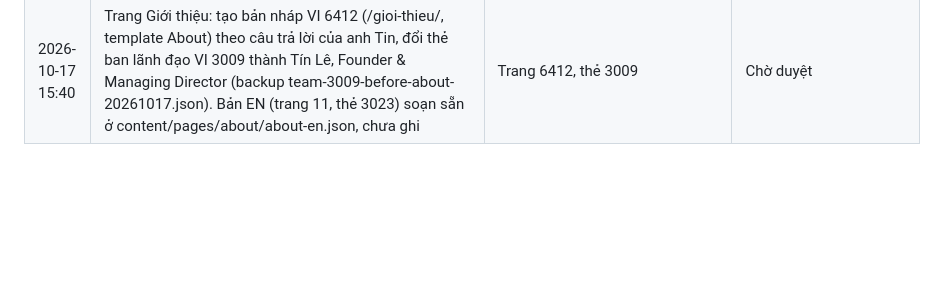
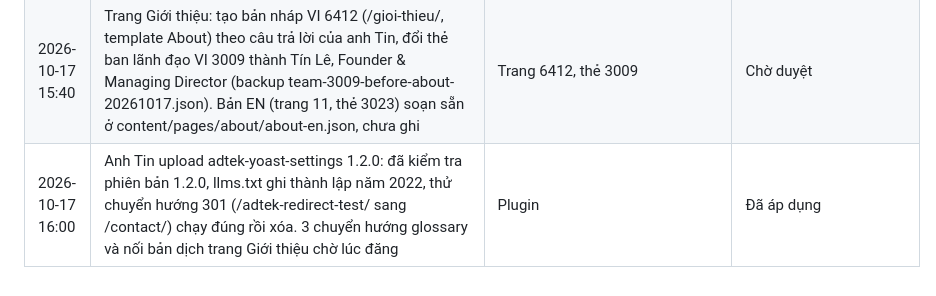
Before and after one commit to tinle47/Adtek_website, a Markdown page: logs/changelog.md, the part around the change. Rendered like a GitHub page; blank space fills up the shorter version.

Commit message:
Ghi nhận plugin 1.2.0 đã lên
Co-Authored-By: Claude Opus 5.5 <noreply@anthropic.com>
Claude-Session: https://claude.ai/code/session_013GwSn1yAegYgnHucCuLbNr

```diff
--- a/logs/changelog.md
+++ b/logs/changelog.md
@@ -178,3 +178,4 @@
 | 2026-10-17 15:25 | Yoast Organization schema: thêm mô tả, email, điện thoại, tên pháp lý Công ty Cổ phần Adtek Technology, ngày thành lập 2022-05-05, MST 0317120810 (content/backups/yoast-settings-change-5-org-20261017.json) | Yoast | Đã áp dụng |
 | 2026-10-17 15:30 | Thuật ngữ: anh Tin chốt đổi tên 4 thuật ngữ, tạo /glossary/retargeting/ noindex giữ nội dung cũ của slug cpm, 301 cpm-2/frequency/deferred-deep-linking, bỏ đoạn mức phạt NĐ 87/2026 ở Brand Ambassador. Trang duyệt: https://claude.ai/artifact/QtwZnWZ1v3bNkQrbck9UG4. Plugin adtek-yoast-settings 1.2.0 (chuyển hướng 301 qua option adtek_redirects, nối bản dịch WPML, llms.txt ghi thành lập 2022) chờ anh Tin upload | content/glossary-updates, wordpress/mu-plugins | Chờ duyệt |
 | 2026-10-17 15:40 | Trang Giới thiệu: tạo bản nháp VI 6412 (/gioi-thieu/, template About) theo câu trả lời của anh Tin, đổi thẻ ban lãnh đạo VI 3009 thành Tín Lê, Founder & Managing Director (backup team-3009-before-about-20261017.json). Bản EN (trang 11, thẻ 3023) soạn sẵn ở content/pages/about/about-en.json, chưa ghi | Trang 6412, thẻ 3009 | Chờ duyệt |
+| 2026-10-17 16:00 | Anh Tin upload adtek-yoast-settings 1.2.0: đã kiểm tra phiên bản 1.2.0, llms.txt ghi thành lập năm 2022, thử chuyển hướng 301 (/adtek-redirect-test/ sang /contact/) chạy đúng rồi xóa. 3 chuyển hướng glossary và nối bản dịch trang Giới thiệu chờ lúc đăng | Plugin | Đã áp dụng |
```
